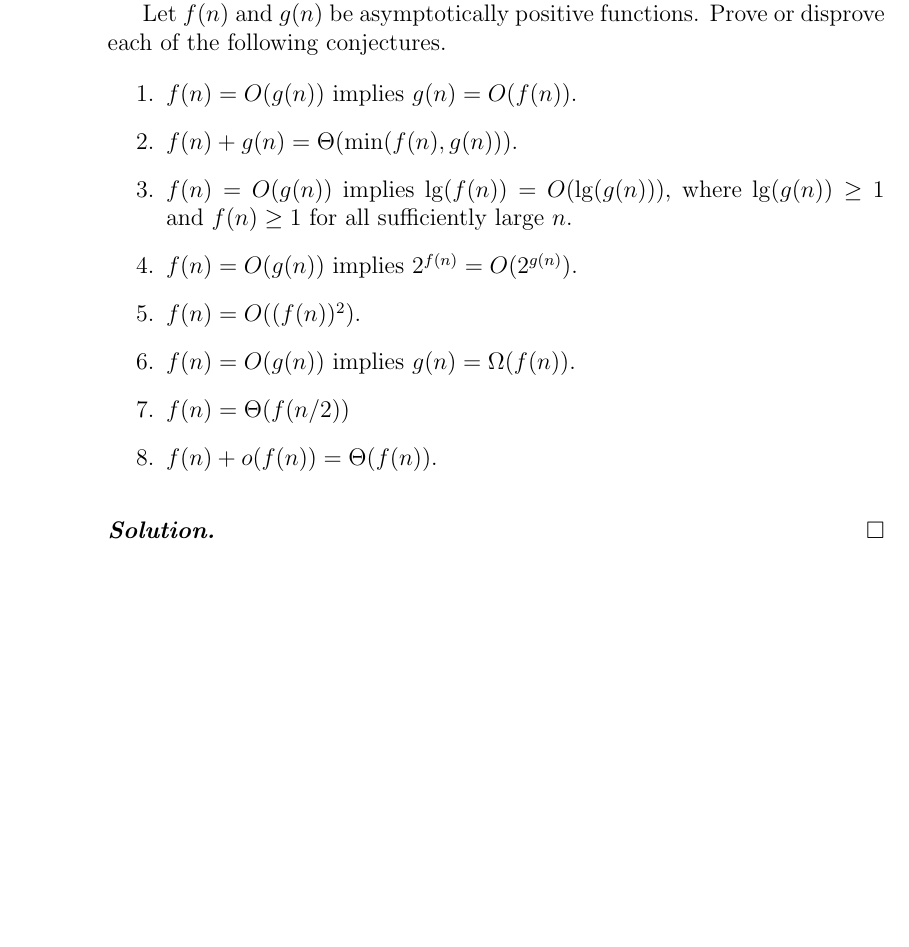
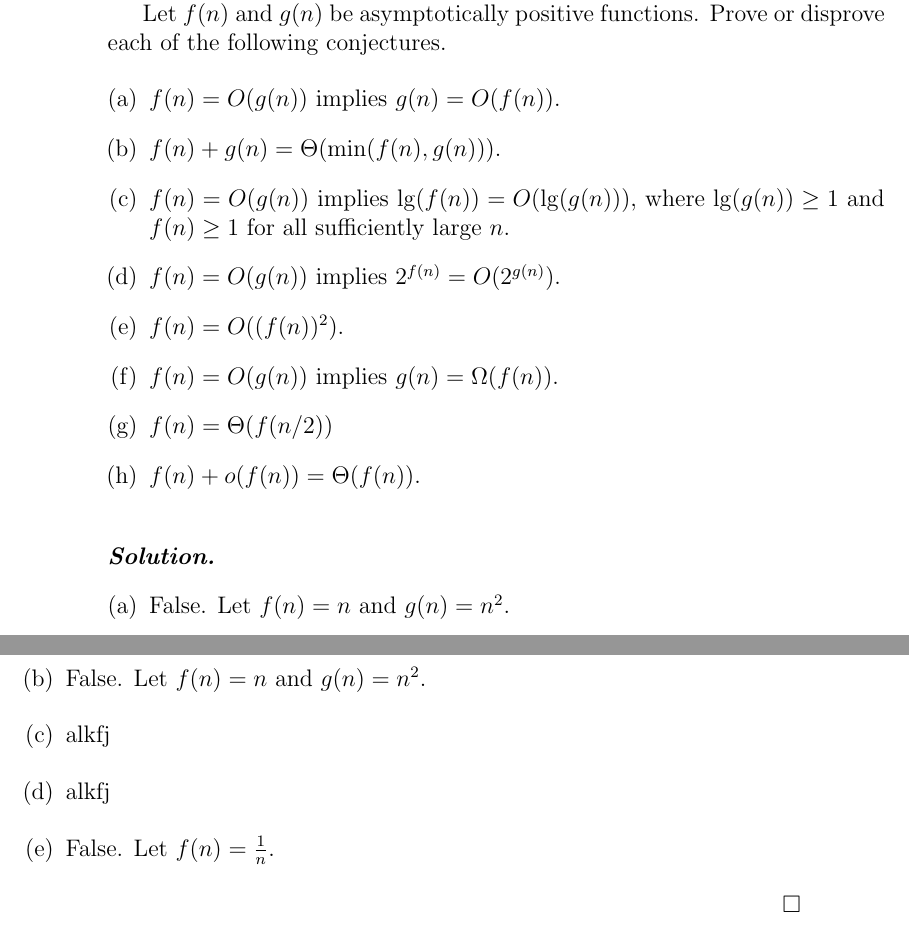
Before and after one commit to mbruce-ds/textbooks, a LaTeX thesis (clrs/main.tex, which reads clrs/TeX_files/chapter03.tex): part of page 28 of 30 before the commit and two parts of pages 28 and 29 of 30 after it, the two joined at a grey line, cut so that both start at the same text, the shorter picture padded with empty space. Compiled offline with pdfLaTeX.

Commit message:
did some chapter 3 problems just going to move on instead of going through this boring boilerplate stuff repeatedly

```diff
--- a/clrs/TeX_files/chapter03.tex
+++ b/clrs/TeX_files/chapter03.tex
@@ -193,7 +193,7 @@ Indicate, for each pair of expressions $(A,B)$ in the table below, whether $A$ i
 
 Let $f(n)$ and $g(n)$ be asymptotically positive functions. Prove or disprove each of the following conjectures.
 
-\begin{enumerate}
+\begin{enumerate}[(a)]
     \item $f(n) = O(g(n))$ implies $g(n) = O(f(n))$.
     \item $f(n) + g(n) = \Theta(\min(f(n), g(n)))$.
     \item $f(n) = O(g(n))$ implies $\lg(f(n)) = O(\lg(g(n)))$, where $\lg(g(n)) \geq 1$ and $f(n) \geq 1$ for all sufficiently large $n$.
@@ -204,7 +204,13 @@ Let $f(n)$ and $g(n)$ be asymptotically positive functions. Prove or disprove ea
     \item $f(n) + o(f(n)) = \Theta(f(n))$.
 \end{enumerate}
 
-\sol \qed
+\sol \begin{enumerate}[(a)]
+    \item False. Let $f(n) = n$ and $g(n) = n^2$.
+    \item False. Let $f(n) = n$ and $g(n) = n^2$.
+    \item alkfj
+    \item alkfj
+    \item False. Let $f(n) = \frac{1}{n}$.
+\end{enumerate}\qed
 
 \qn{3-5} \textbf{Variations on $O$ and $\Omega$}
 
```
Also changed, not shown: clrs/main.pdf, clrs/TeX_files/chapter03.tex (18 more changed lines).
